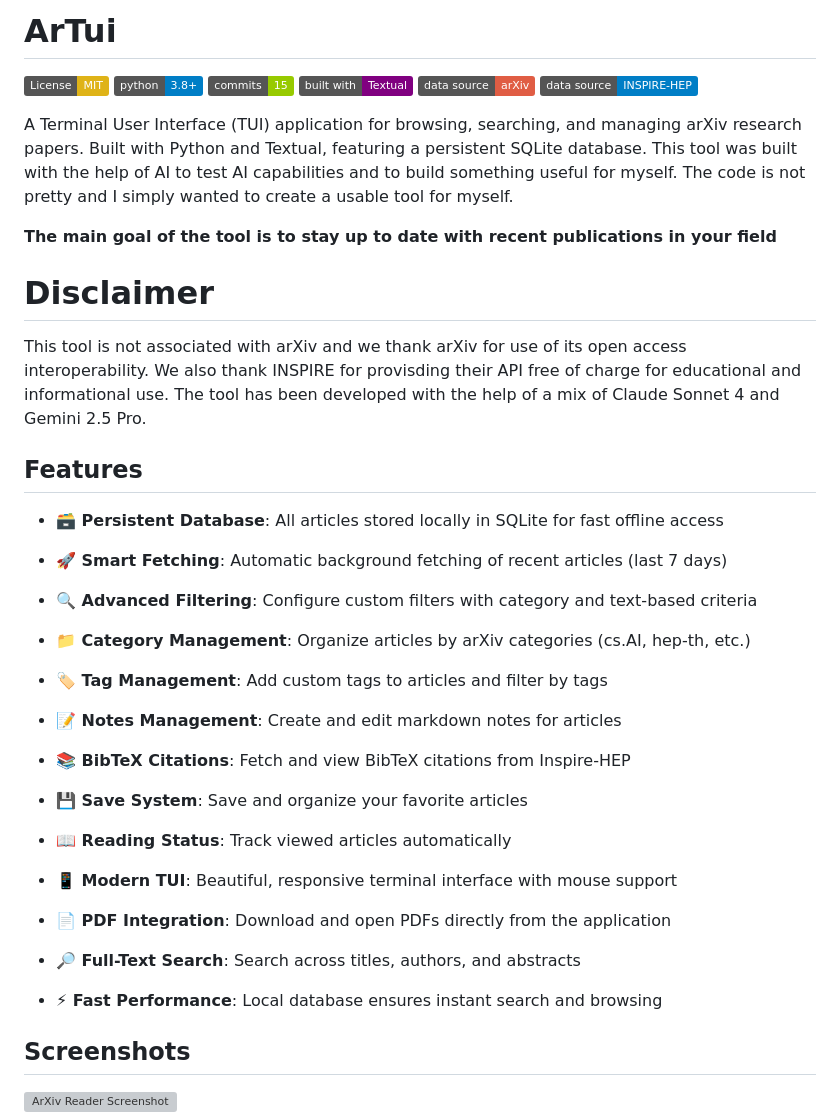
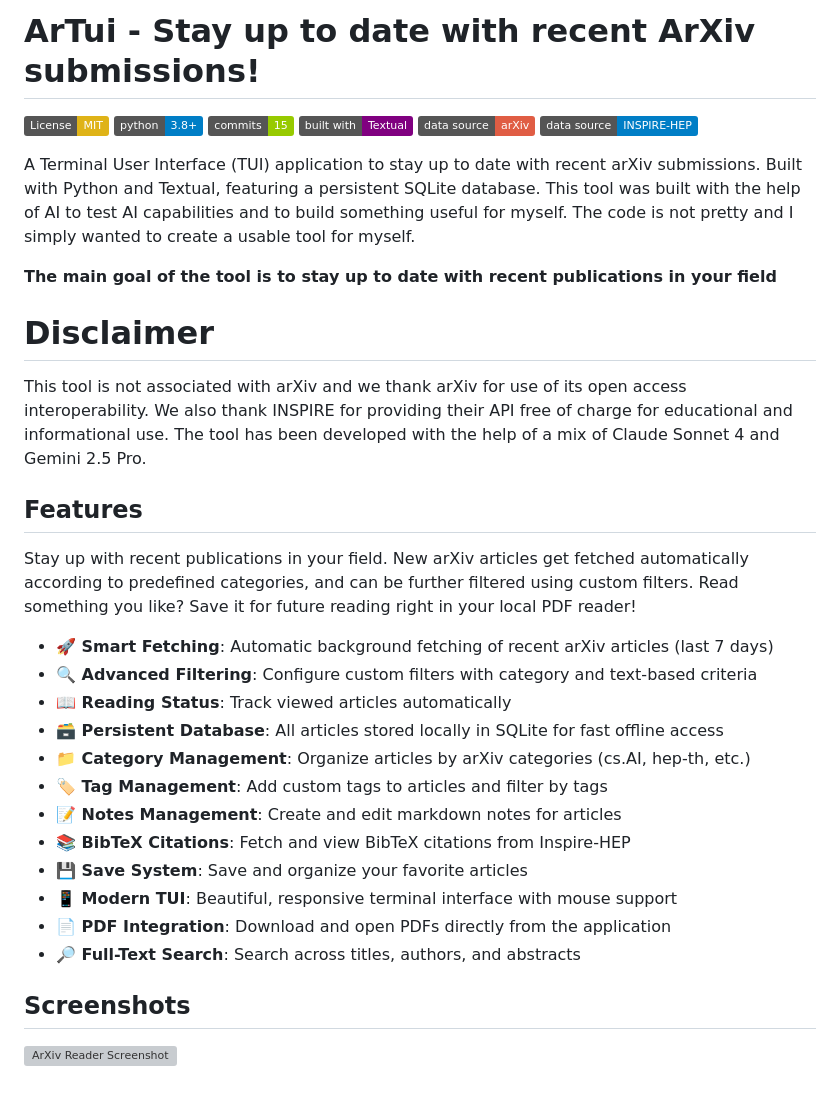
Before and after one commit to fjonasALICE/arTui, a Markdown page: README.md, the part around the change. Drawn GitHub-style; badges without logos; blank space fills up the shorter version; grey boxes are pictures that could not be loaded.

```diff
--- a/README.md
+++ b/README.md
@@ -1,4 +1,4 @@
-# ArTui
+# ArTui - Stay up to date with recent ArXiv submissions!
 
 [![License: MIT](https://img.shields.io/badge/License-MIT-yellow.svg)](https://opensource.org/licenses/MIT)
 [![Python 3.8+](https://img.shields.io/badge/python-3.8+-blue.svg)](https://www.python.org/downloads/)
@@ -8,28 +8,27 @@
 [![INSPIRE-HEP](https://img.shields.io/badge/data%20source-INSPIRE--HEP-blue.svg)](https://inspirehep.net/)
 
 
-A Terminal User Interface (TUI) application for browsing, searching, and managing arXiv research papers. Built with Python and Textual, featuring a persistent SQLite database. This tool was built with the help of AI to test AI capabilities and to build something useful for myself. The code is not pretty and I simply wanted to create a usable tool for myself.
+A Terminal User Interface (TUI) application to stay up to date with recent arXiv submissions. Built with Python and Textual, featuring a persistent SQLite database. This tool was built with the help of AI to test AI capabilities and to build something useful for myself. The code is not pretty and I simply wanted to create a usable tool for myself.
 
 **The main goal of the tool is to stay up to date with recent publications in your field**
 
 # Disclaimer
-This tool is not associated with arXiv and we thank arXiv for use of its open access interoperability. We also thank INSPIRE for provisding their API free of charge for educational and informational use. The tool has been developed with the help of a mix of Claude Sonnet 4 and Gemini 2.5 Pro.
+This tool is not associated with arXiv and we thank arXiv for use of its open access interoperability. We also thank INSPIRE for providing their API free of charge for educational and informational use. The tool has been developed with the help of a mix of Claude Sonnet 4 and Gemini 2.5 Pro.
 ## Features
+Stay up with recent publications in your field. New arXiv articles get fetched automatically according to predefined categories, and can be further filtered using custom filters. Read something you like? Save it for future reading right in your local PDF reader!
 
+- **🚀 Smart Fetching**: Automatic background fetching of recent arXiv articles (last 7 days)
+- **🔍 Advanced Filtering**: Configure custom filters with category and text-based criteria
+- **📖 Reading Status**: Track viewed articles automatically
 - **🗃️ Persistent Database**: All articles stored locally in SQLite for fast offline access
-- **🚀 Smart Fetching**: Automatic background fetching of recent articles (last 7 days)
-- **🔍 Advanced Filtering**: Configure custom filters with category and text-based criteria
 - **📁 Category Management**: Organize articles by arXiv categories (cs.AI, hep-th, etc.)
 - **🏷️ Tag Management**: Add custom tags to articles and filter by tags
 - **📝 Notes Management**: Create and edit markdown notes for articles
 - **📚 BibTeX Citations**: Fetch and view BibTeX citations from Inspire-HEP
 - **💾 Save System**: Save and organize your favorite articles
-- **📖 Reading Status**: Track viewed articles automatically
 - **📱 Modern TUI**: Beautiful, responsive terminal interface with mouse support
 - **📄 PDF Integration**: Download and open PDFs directly from the application
 - **🔎 Full-Text Search**: Search across titles, authors, and abstracts
-
-- **⚡ Fast Performance**: Local database ensures instant search and browsing
 
 ## Screenshots
 
```
